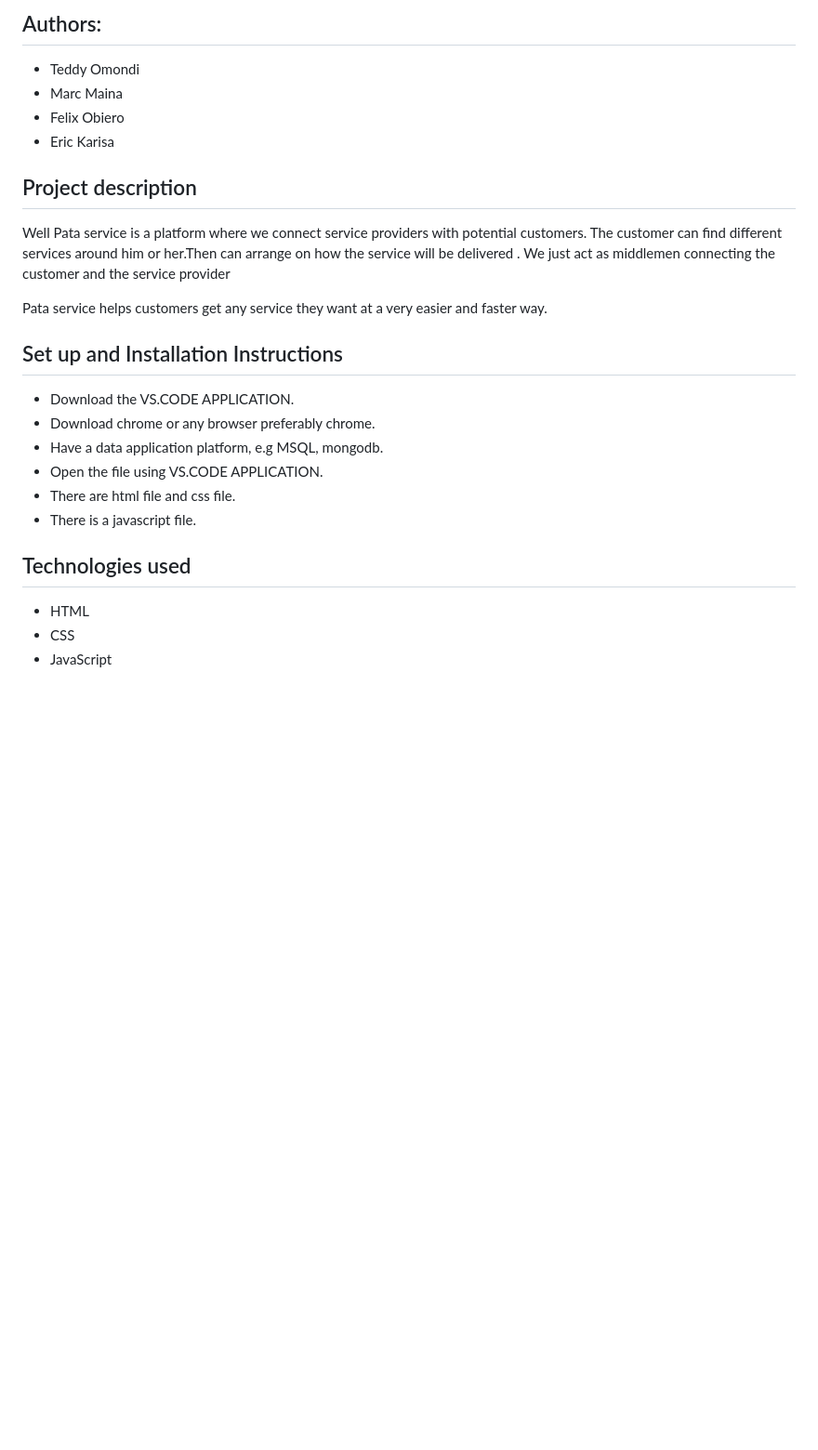
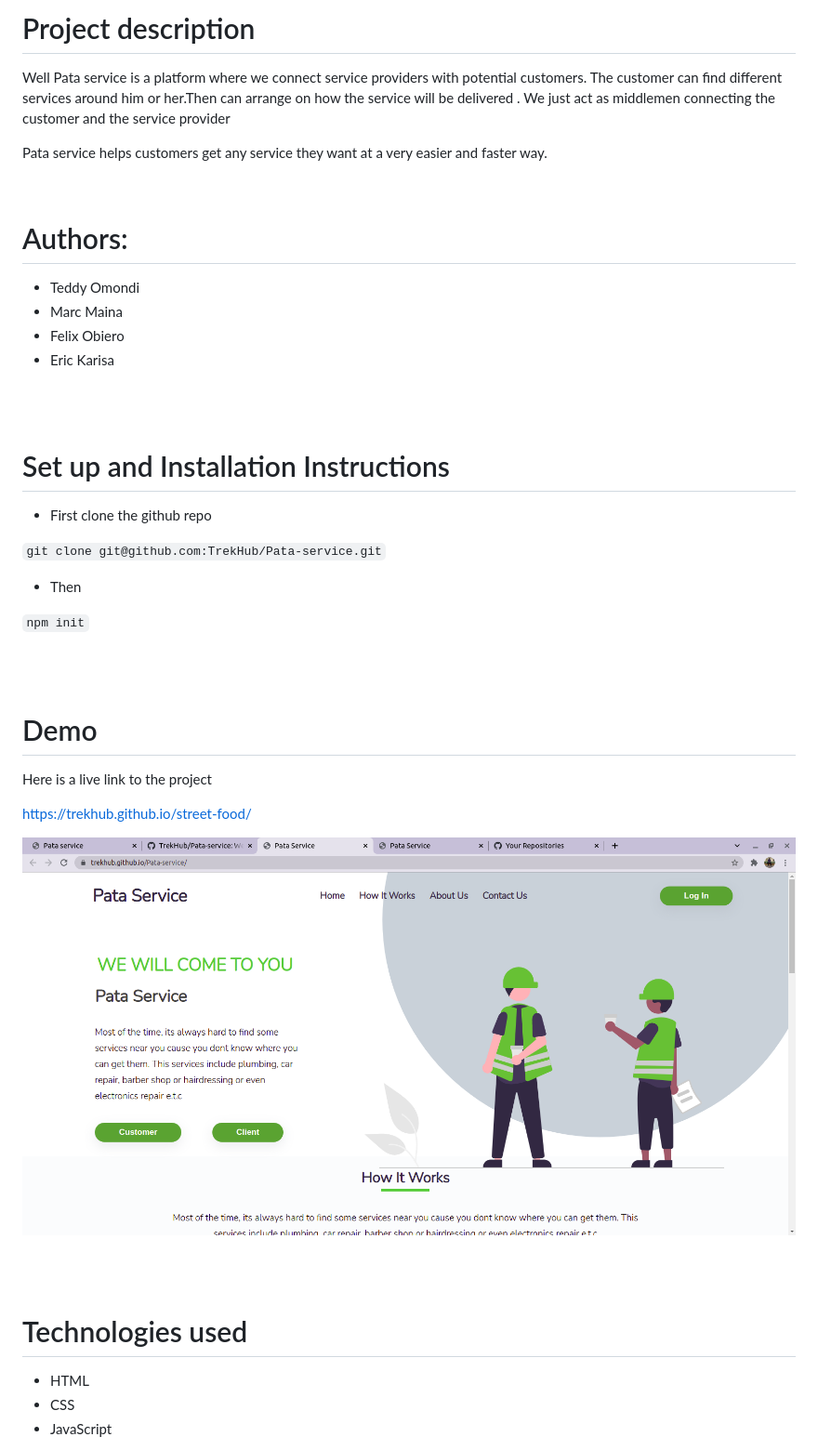
Before and after one commit to TrekHub/Pata-service, a Markdown page: README.md, the part around the change printed below. Shown: that part at 93% size. Rendered like a GitHub page; pictures changed too: pata.png (added); blank space fills up the shorter version.

```diff
--- a/README.md
+++ b/README.md
@@ -2,25 +5,54 @@
 
-## Authors:
+</div>
+<br>
+
+# Project description
+Well Pata service is a platform where we connect service providers with potential customers. The customer can find different services around him or her.Then can arrange on how the service will be delivered .
+We just act as middlemen connecting the customer and the service provider
+
+Pata service helps customers get any service they want at a very easier and faster way.
+
+<br>
+
+
+# Authors:
 + Teddy Omondi
 + Marc Maina
 + Felix Obiero
 + Eric Karisa
 
-## Project description
-Well Pata service is a platform where we connect service providers with potential customers. The customer can find different services around him or her.Then can arrange on how the service will be delivered .
-We just act as middlemen connecting the customer and the service provider
 
-Pata service helps customers get any service they want at a very easier and faster way.
+<br>
+<br>
 
-## Set up and Installation Instructions
-- Download the VS.CODE APPLICATION.
-- Download chrome or any browser preferably chrome.
-- Have a data application platform, e.g MSQL, mongodb.
-- Open the file using VS.CODE APPLICATION.
-- There are html file and css file.
-- There is a javascript file.
+# Set up and Installation Instructions
 
-## Technologies used
+- First clone the github repo
+
+`` git clone git@github.com:TrekHub/Pata-service.git ``
+
+- Then
+
+``
+npm init ``
+
+<br>
+<br>
+
+# Demo
+
+Here is a live link to the project
+
+
+https://trekhub.github.io/street-food/
+
+![alt text](pata.png)
+
+<br>
+<br>
+
+
+# Technologies used
 - HTML
 - CSS
 - JavaScript
```
Also changed, not shown: other parts of README.md (+18 -4 lines).
